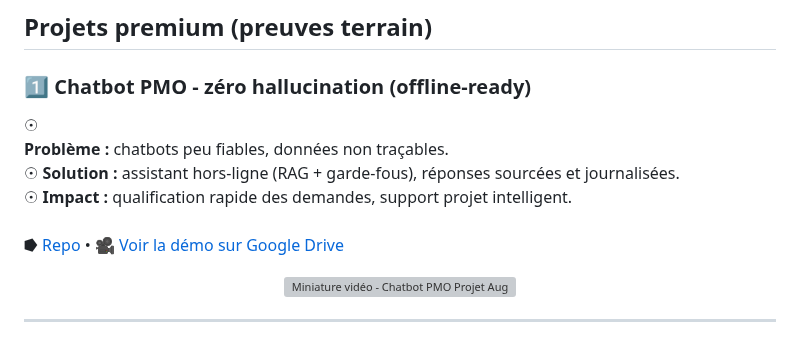
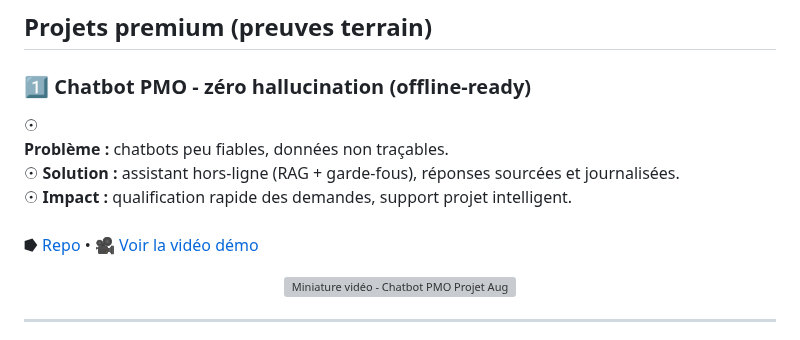
Before and after one commit to Eddyazebaze/Eddyazebaze, a Markdown page: README.md, the part around one of its changes. Drawn GitHub-style; grey boxes are pictures that could not be loaded.

Commit message:
Update README with improved formatting and clarity

```diff
--- a/README.md
+++ b/README.md
@@ -55,7 +55,7 @@ Je **co-pilote vos projets IT à fort enjeu** (PMO / Project Leadership) pour ga
 ☉ <strong>Solution :</strong> assistant hors-ligne (RAG + garde-fous), réponses sourcées et journalisées.<br>
 ☉ <strong>Impact :</strong> qualification rapide des demandes, support projet intelligent.<br><br>
 ⭓ <a href="https://github.com/Eddyazebaze/pmo-chatbot/tree/main" target="_blank" rel="noopener">Repo</a> •
-🎥 <a href="https://drive.google.com/file/d/1akBbd66K7mcZmJsnbZOp2HZwaU2-dxzj/view?usp=drive_link" target="_blank" rel="noopener">Voir la démo sur Google Drive</a>
+🎥 <a href="https://drive.google.com/file/d/1akBbd66K7mcZmJsnbZOp2HZwaU2-dxzj/view?usp=drive_link" target="_blank" rel="noopener">Voir la vidéo démo</a>
 </p>
 
 <p align="center">
```
Also changed, not shown: other parts of README.md (+12 -12 lines).
